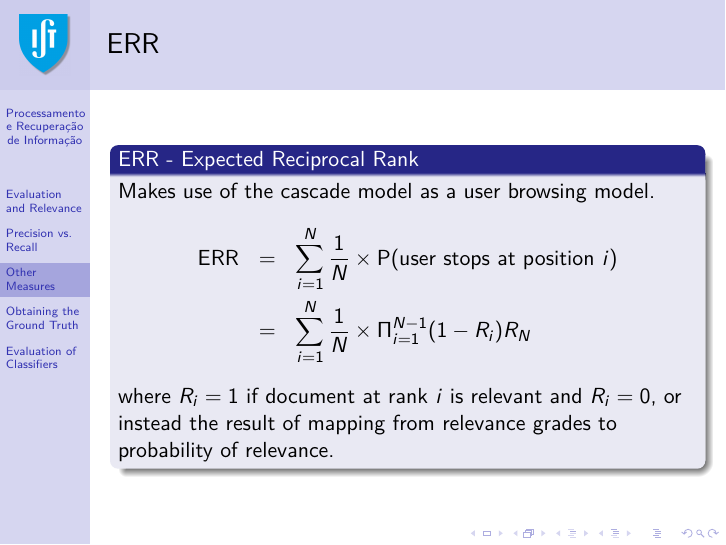
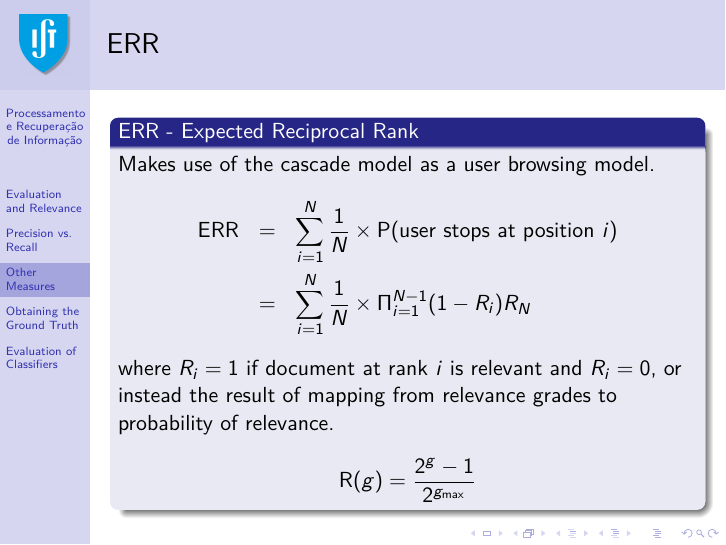
Before and after one commit to pavelcalado/pri1819, LaTeX slides (slides/07-evaluation.tex): page 20 of 35. Compiled offline with pdfLaTeX.

Commit message:
Update 07-evaluation.tex

```diff
--- a/slides/07-evaluation.tex
+++ b/slides/07-evaluation.tex
@@ -347,9 +347,9 @@ An IR experiment, as devised by Cyril Cleverdon (1950s), must include:
                                & = & \sum_{i=1}^N \frac{1}{N} \times \Pi_{i=1}^{N-1}(1 - R_i) R_N
         \end{eqnarray*}
         where $R_i = 1$ if document at rank $i$ is relevant and $R_i = 0$, or instead the result of mapping from relevance grades to probability of relevance.
-        %\begin{displaymath}
-        %\operatorname{R}(g) = \frac{2^g - 1}{2^g_\max}
-        %\end{displaymath}
+        \begin{displaymath}
+        {\operatorname{R}}(g) = \frac{2^g - 1}{2^{g_{\max}}}
+        \end{displaymath}
   \end{block}
 \end{frame}
 
```
